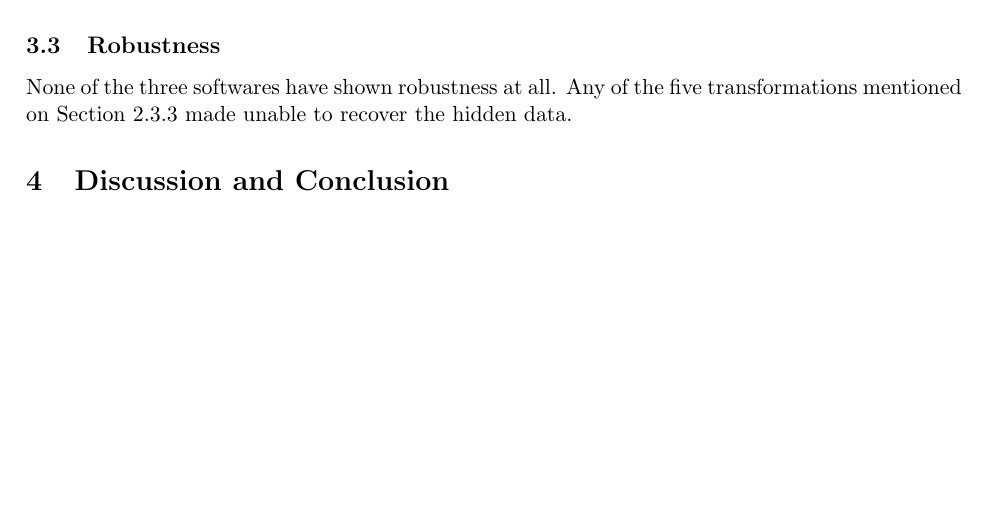
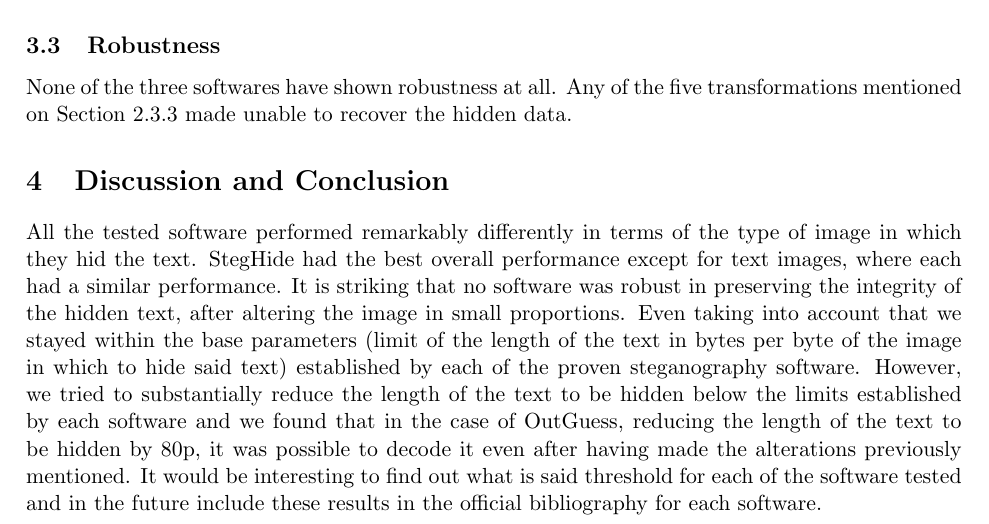
Before and after one commit to rodo-qatar/ECI-2019-watermarking, a LaTeX document (Report/Report.tex): part of page 4 of 4 before the commit and part of page 4 of 5 after it, cut so that both start at the same text, the shorter picture padded with empty space. Compiled offline with pdfLaTeX.

Commit message:
Update Report.tex
Un poco de conlusion y abertura.

```diff
--- a/Report/Report.tex
+++ b/Report/Report.tex
@@ -246,7 +246,17 @@ None of the three softwares have shown robustness at all. Any of the five transf
 \ref{Subsubsec:Robustness} made unable to recover the hidden data.
 
 \section{Discussion and Conclusion}
-
+All the tested software performed remarkably differently in terms of the type of image in which they hid the text. StegHide had
+the best overall performance except for text images, where each had a similar performance.
+It is striking that no software was robust in preserving the integrity of the hidden text, after altering the image in small
+proportions.
+Even taking into account that we stayed within the base parameters (limit of the length of the text in bytes per byte of the
+image in which to hide said text) established by each of the proven steganography software.
+However, we tried to substantially reduce the length of the text to be hidden below the limits established by each software and
+we found that in the case of OutGuess, reducing the length of the text to be hidden by 80p, it was possible to decode it even
+after having made the alterations previously mentioned.
+It would be interesting to find out what is said threshold for each of the software tested and in the future include these
+results in the official bibliography for each software.
 
 % \section{References}
 
```
